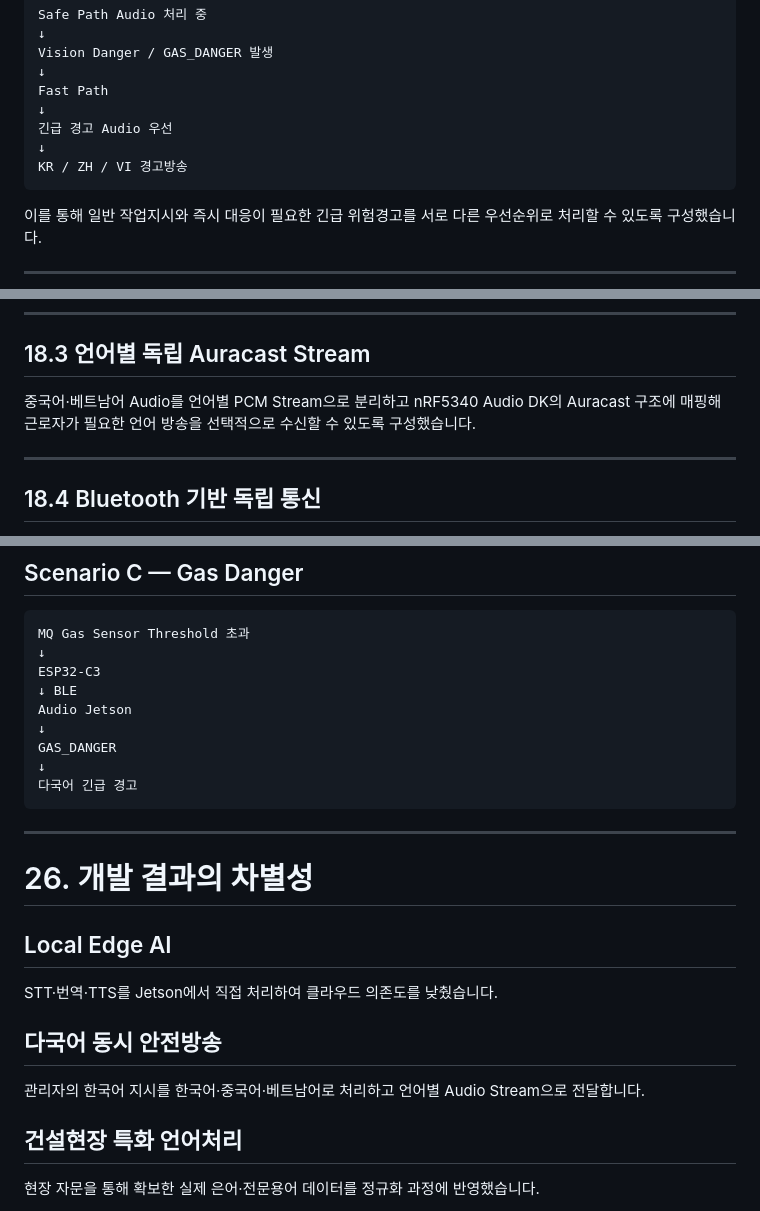
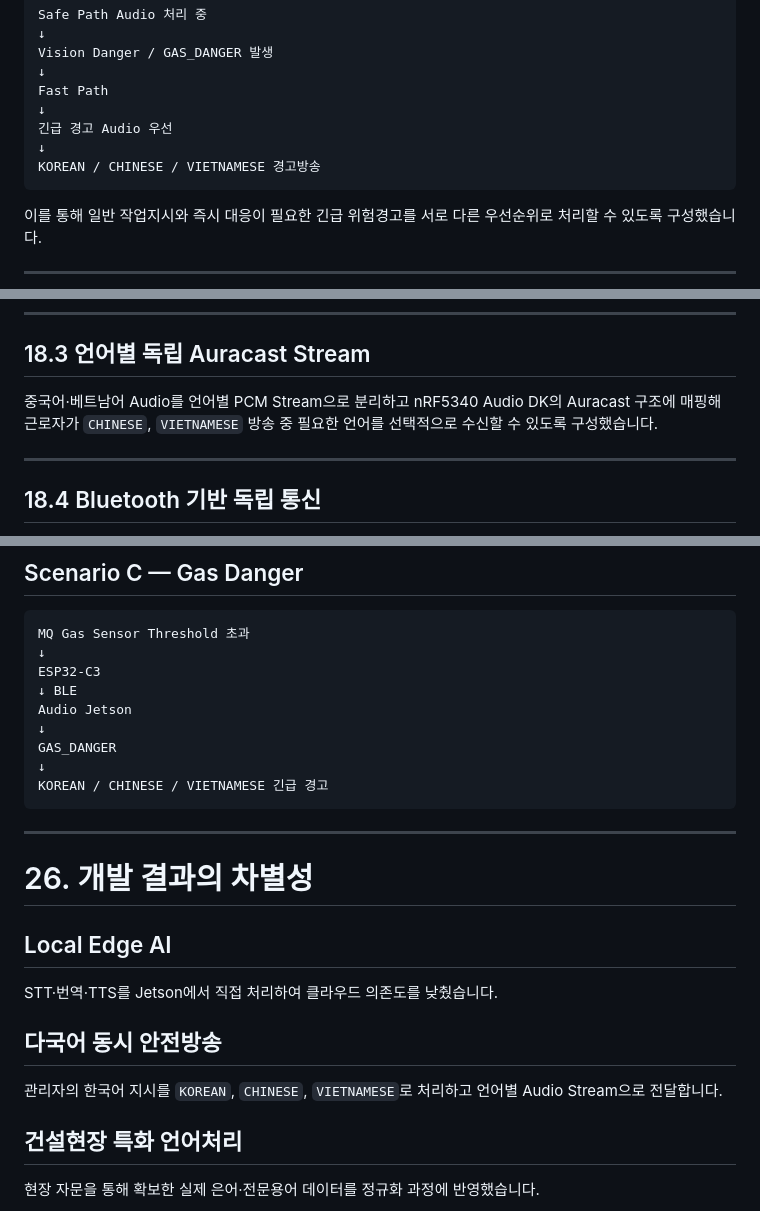
Before and after one commit to kyb110811/2026ESWContest_free_SAYFE, a Markdown page: README.md, 3 parts joined by grey strips. Rendered like a GitHub page.

````diff
--- a/README.md
+++ b/README.md
@@ -665,7 +677,7 @@ Fast Path
 ↓
 긴급 경고 Audio 우선
 ↓
-KR / ZH / VI 경고방송
+KOREAN / CHINESE / VIETNAMESE 경고방송
 ```
 
 이를 통해 일반 작업지시와 즉시 대응이 필요한 긴급 위험경고를 서로 다른 우선순위로 처리할 수 있도록 구성했습니다.
@@ -688,7 +700,7 @@ Whisper STT → NLLB Translation → Piper TTS를 Jetson에서 직접 수행하
 
 ## 18.3 언어별 독립 Auracast Stream
 
-중국어·베트남어 Audio를 언어별 PCM Stream으로 분리하고 nRF5340 Audio DK의 Auracast 구조에 매핑해 근로자가 필요한 언어 방송을 선택적으로 수신할 수 있도록 구성했습니다.
+중국어·베트남어 Audio를 언어별 PCM Stream으로 분리하고 nRF5340 Audio DK의 Auracast 구조에 매핑해 근로자가 `CHINESE`, `VIETNAMESE` 방송 중 필요한 언어를 선택적으로 수신할 수 있도록 구성했습니다.
 
 ---
 
@@ -1108,7 +1120,7 @@ Audio Jetson
 ↓
 GAS_DANGER
 ↓
-다국어 긴급 경고
+KOREAN / CHINESE / VIETNAMESE 긴급 경고
 ```
 
 ---
@@ -1121,7 +1133,7 @@ STT·번역·TTS를 Jetson에서 직접 처리하여 클라우드 의존도를
 
 ## 다국어 동시 안전방송
 
-관리자의 한국어 지시를 한국어·중국어·베트남어로 처리하고 언어별 Audio Stream으로 전달합니다.
+관리자의 한국어 지시를 `KOREAN`, `CHINESE`, `VIETNAMESE`로 처리하고 언어별 Audio Stream으로 전달합니다.
 
 ## 건설현장 특화 언어처리
 
````
Also changed, not shown: other parts of README.md (+36 -24 lines).
